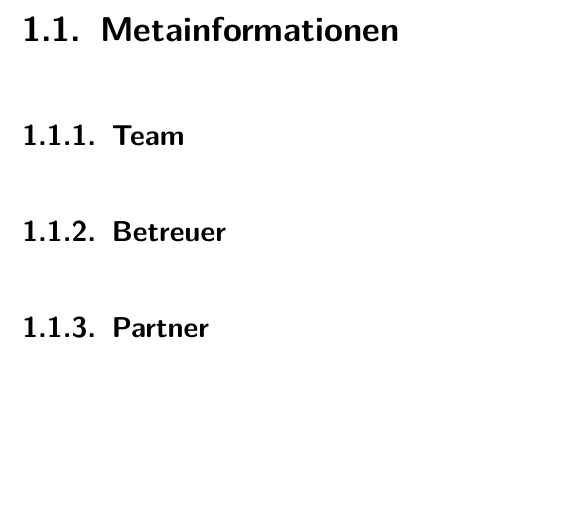
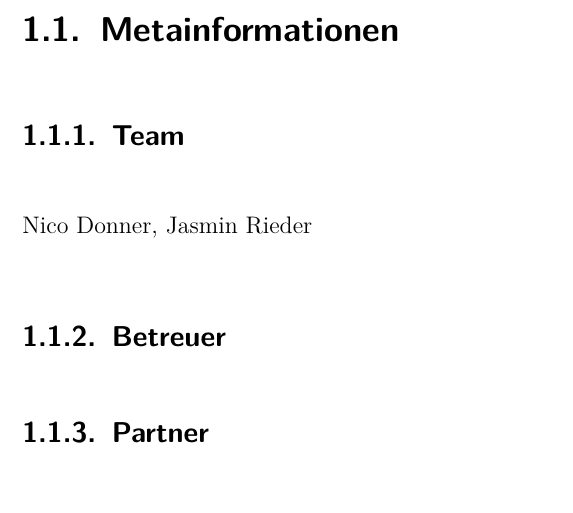
Before and after one commit to Jasmin97/ProjektManagement, a LaTeX document (Latex Vorlage IT Kolleg Imst.tex, which reads inp_content.tex): part of page 12 of 44, cut so that both start at the same text, the shorter picture padded with empty space. Compiled offline with pdfLaTeX; an older LaTeX class or package is replaced by its successor.

Commit message:
Team
Names

```diff
--- a/inp_content.tex
+++ b/inp_content.tex
@@ -9,6 +9,7 @@ Beschreibung wie Code, Hinweise, Zitate etc. formatiert werden
 
 \section{Metainformationen}
 \subsection{Team}
+Nico Donner, Jasmin Rieder
 \subsection{Betreuer}
 \subsection{Partner}
 \subsection{Ansprechpartner}
```
Also changed, not shown: 3 other files.
